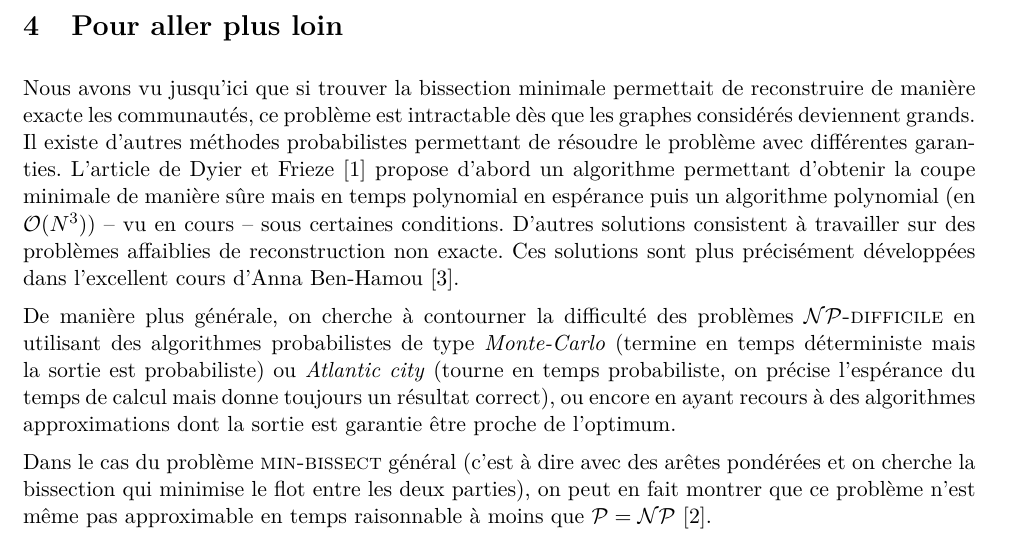
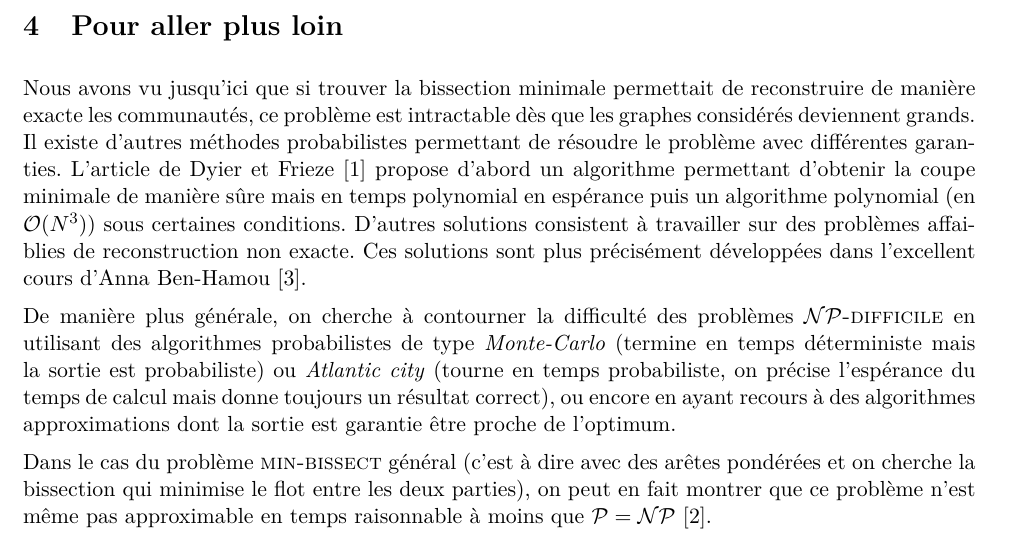
Before and after one commit to icannos/reconstruction-communaute, a LaTeX document (mdarrin-bissect-graph.tex): part of page 16 of 17, cut so that both start at the same text. Compiled offline with pdfLaTeX.

Commit message:
some fixes

```diff
--- a/mdarrin-bissect-graph.tex
+++ b/mdarrin-bissect-graph.tex
@@ -59,7 +59,7 @@
 
 	\section{Pour aller plus loin}
 
-	Nous avons vu jusqu'ici que si trouver la bissection minimale permettait de reconstruire de manière exacte les communautés, ce problème est intractable dès que les graphes considérés deviennent grands. Il existe d'autres méthodes probabilistes permettant de résoudre le problème avec différentes garanties. L'article de Dyier et Frieze~\cite{dyier} propose d'abord un algorithme permettant d'obtenir la coupe minimale de manière sûre mais en temps polynomial en espérance puis un algorithme polynomial (en $\Orond(N^3)$) -- vu en cours --  sous certaines conditions. D'autres solutions consistent à travailler sur des problèmes affaiblies de reconstruction non exacte. Ces solutions sont plus précisément développées dans l'excellent cours d'Anna Ben-Hamou~\cite{ig}.
+	Nous avons vu jusqu'ici que si trouver la bissection minimale permettait de reconstruire de manière exacte les communautés, ce problème est intractable dès que les graphes considérés deviennent grands. Il existe d'autres méthodes probabilistes permettant de résoudre le problème avec différentes garanties. L'article de Dyier et Frieze~\cite{dyier} propose d'abord un algorithme permettant d'obtenir la coupe minimale de manière sûre mais en temps polynomial en espérance puis un algorithme polynomial (en $\Orond(N^3)$) sous certaines conditions. D'autres solutions consistent à travailler sur des problèmes affaiblies de reconstruction non exacte. Ces solutions sont plus précisément développées dans l'excellent cours d'Anna Ben-Hamou~\cite{ig}.
 
 	De manière plus générale, on cherche à contourner la difficulté des problèmes $\NPHARD$ en utilisant des algorithmes probabilistes de type \emph{Monte-Carlo} (termine en temps déterministe mais la sortie est probabiliste) ou \emph{Atlantic city} (tourne en temps probabiliste, on précise l'espérance du temps de calcul mais donne toujours un résultat correct), ou encore en ayant recours à des algorithmes approximations dont la sortie est garantie être proche de l'optimum.
 
```
